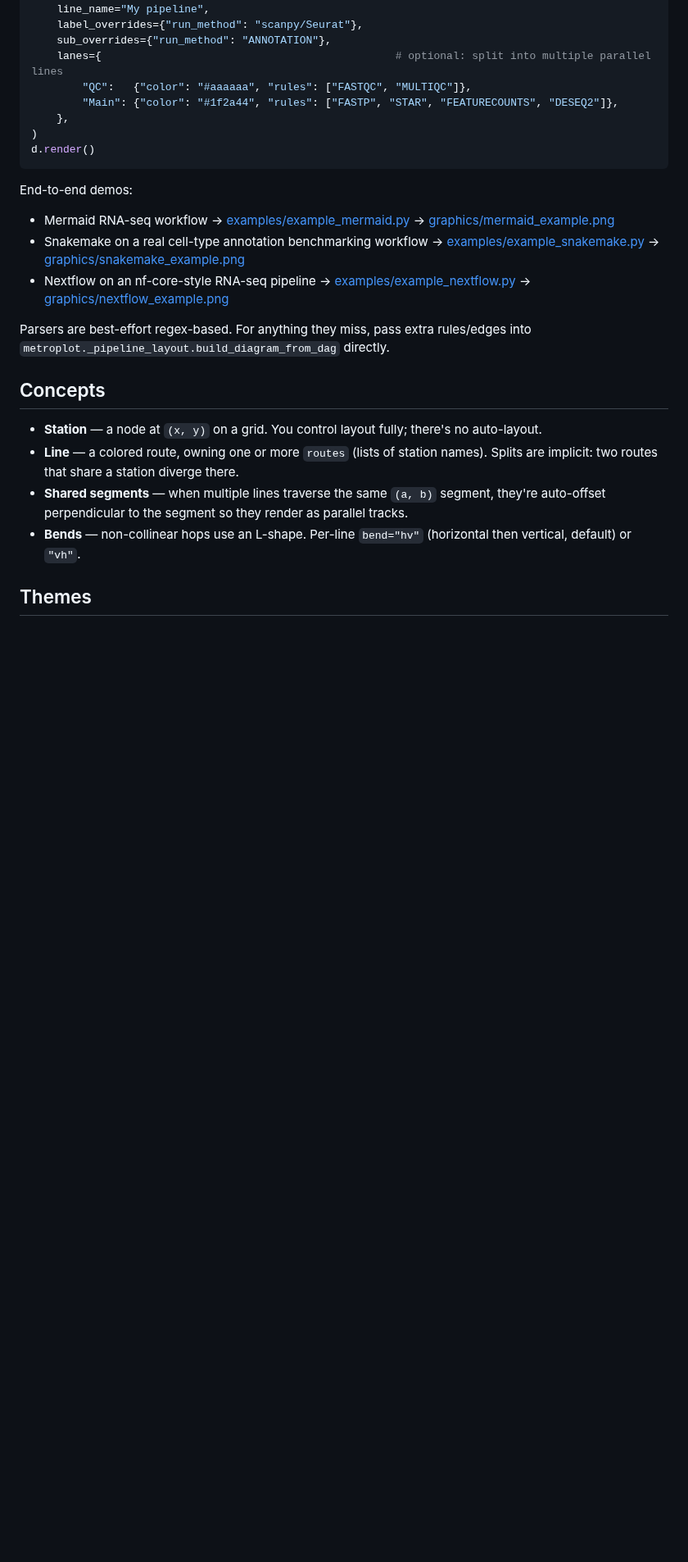
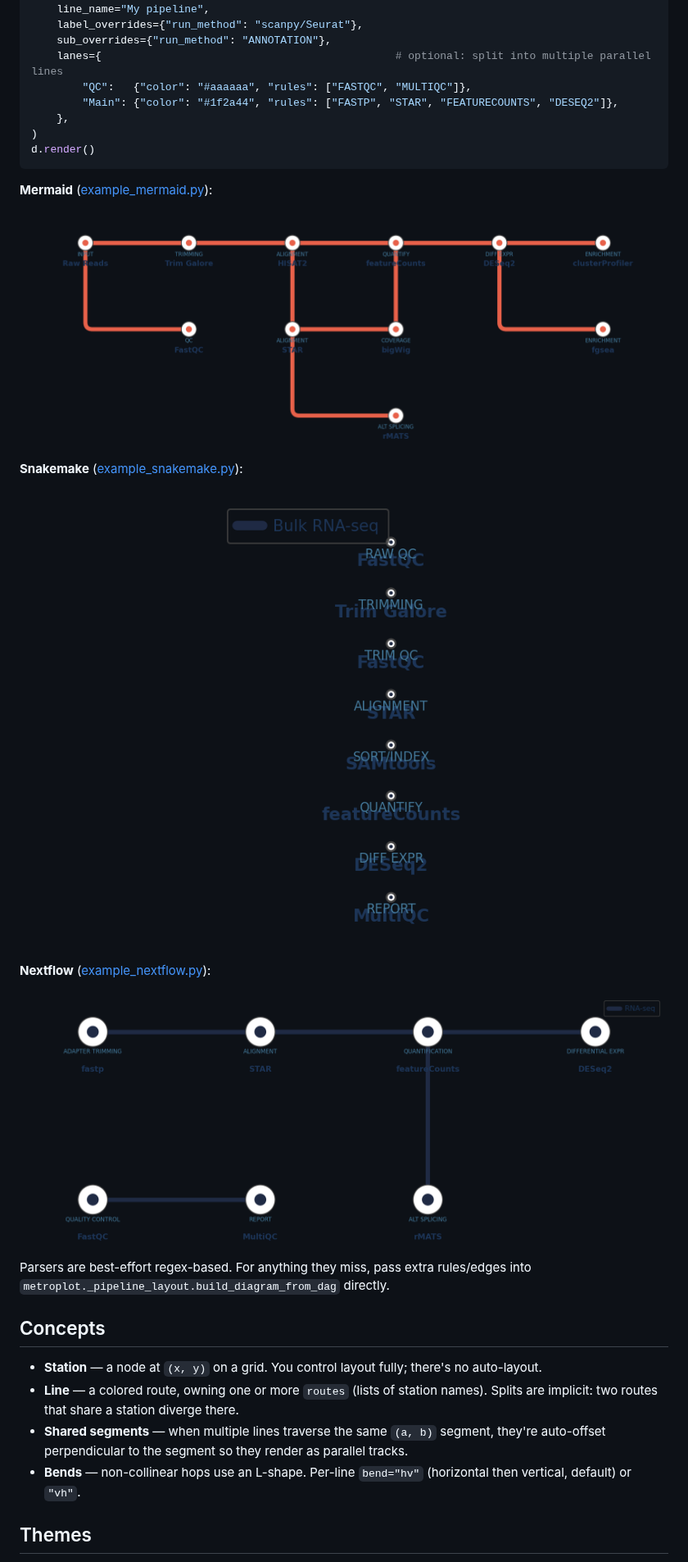
Before and after one commit to s-weissbach/metroplot, a Markdown page: README.md, the part around the change. Shown at 82% size. Drawn GitHub-style; pictures changed too: graphics/mermaid_example.png, graphics/nextflow_example.png, graphics/snakemake_example.png; blank space fills up the shorter version.

````diff
--- a/README.md
+++ b/README.md
@@ -183,11 +183,17 @@ d = from_snakemake(
 d.render()
 ```
 
-End-to-end demos:
+**Mermaid** ([example_mermaid.py](examples/example_mermaid.py)):
 
-- Mermaid RNA-seq workflow → [examples/example_mermaid.py](examples/example_mermaid.py) → [graphics/mermaid_example.png](graphics/mermaid_example.png)
-- Snakemake on a real cell-type annotation benchmarking workflow → [examples/example_snakemake.py](examples/example_snakemake.py) → [graphics/snakemake_example.png](graphics/snakemake_example.png)
-- Nextflow on an nf-core-style RNA-seq pipeline → [examples/example_nextflow.py](examples/example_nextflow.py) → [graphics/nextflow_example.png](graphics/nextflow_example.png)
+<p align="center"><img src="graphics/mermaid_example.png" alt="mermaid example" width="100%"/></p>
+
+**Snakemake** ([example_snakemake.py](examples/example_snakemake.py)):
+
+<p align="center"><img src="graphics/snakemake_example.png" alt="snakemake example" width="100%"/></p>
+
+**Nextflow** ([example_nextflow.py](examples/example_nextflow.py)):
+
+<p align="center"><img src="graphics/nextflow_example.png" alt="nextflow example" width="100%"/></p>
 
 Parsers are best-effort regex-based. For anything they miss, pass extra rules/edges into `metroplot._pipeline_layout.build_diagram_from_dag` directly.
 
````
Also changed, not shown: 3 other files.
